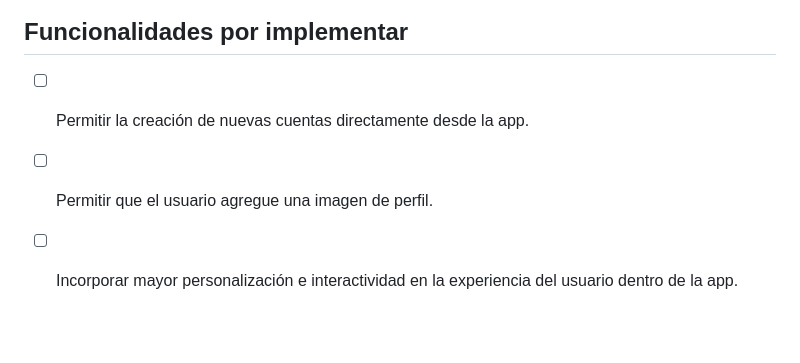
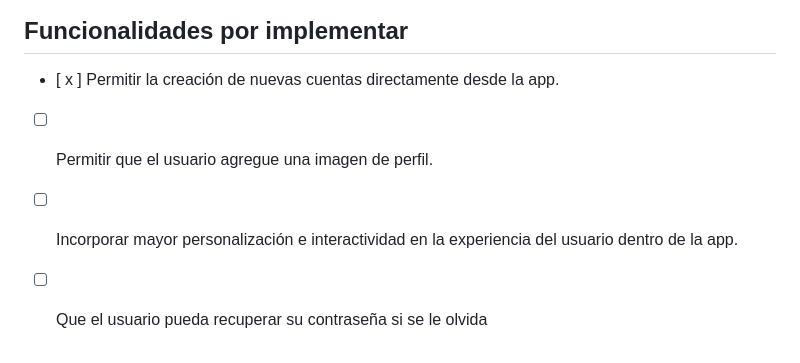
Before and after one commit to Alejandraglezjaime/SpotifyMe, a Markdown page: README.md, the part around the change. GitHub-like rendering; blank space fills up the shorter version.

Commit message:
actualizacion

```diff
--- a/README.md
+++ b/README.md
@@ -81,6 +81,7 @@ Incluye un botón de **Cerrar sesión**, que redirige al usuario a la pantalla d
 
 ## Funcionalidades por implementar
 
-* [ ] Permitir la creación de nuevas cuentas directamente desde la app.
+* [ x ] Permitir la creación de nuevas cuentas directamente desde la app.
 * [ ] Permitir que el usuario agregue una imagen de perfil.
 * [ ] Incorporar mayor personalización e interactividad en la experiencia del usuario dentro de la app.
+* [ ] Que el usuario pueda recuperar su contraseña si se le olvida
```
